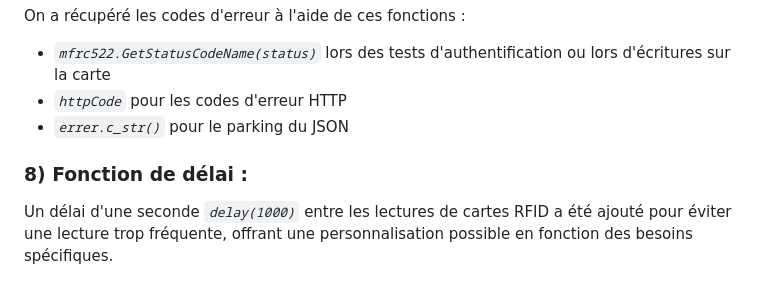
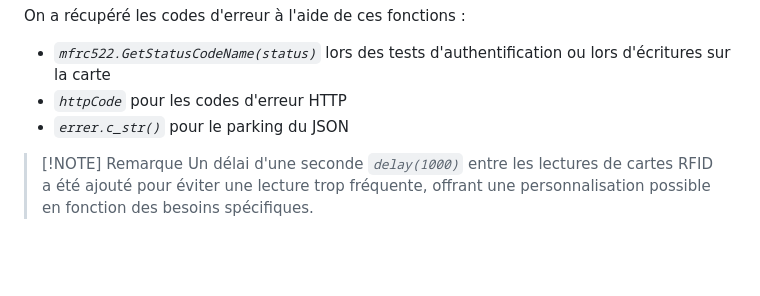
Before and after one commit to Wemubis/Guardia-RFID_P4, a Markdown page: README.md, the part around the change printed below. Drawn GitHub-style; blank space fills up the shorter version.

Commit message:
updated layout in README

```diff
--- a/README.md
+++ b/README.md
@@ -68,6 +68,5 @@ On a récupéré les codes d'erreur à l'aide de ces fonctions :
 - _`errer.c_str()`_ pour le parking du JSON
 
 
-### 8) Fonction de délai :
-
-Un délai d'une seconde _`delay(1000)`_ entre les lectures de cartes RFID a été ajouté pour éviter une lecture trop fréquente, offrant une personnalisation possible en fonction des besoins spécifiques.
+> [!NOTE] Remarque
+> Un délai d'une seconde _`delay(1000)`_ entre les lectures de cartes RFID a été ajouté pour éviter une lecture trop fréquente, offrant une personnalisation possible en fonction des besoins spécifiques.
```
Also changed, not shown: other parts of README.md (+1 -1 lines).
